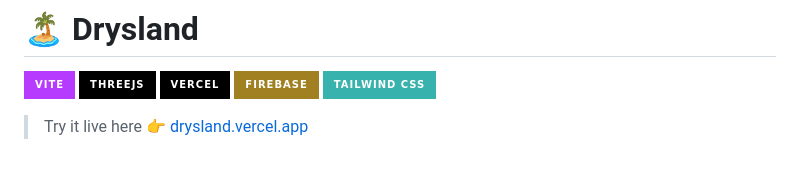
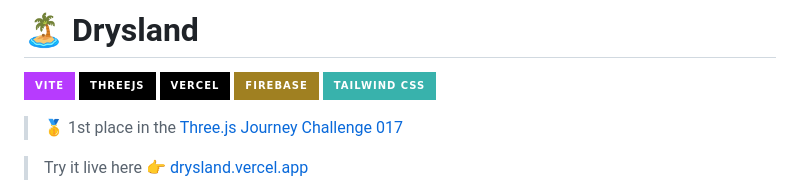
Before and after one commit to dammafra/drysland, a Markdown page: README.md, the part around the change. GitHub-like rendering; badges without logos; blank space fills up the shorter version.

```diff
--- a/README.md
+++ b/README.md
@@ -5,6 +5,8 @@
 ![Vercel](https://img.shields.io/badge/Vercel-000000?style=for-the-badge&logo=vercel&logoColor=white)
 ![Firebase](https://img.shields.io/badge/firebase-a08021?style=for-the-badge&logo=firebase&logoColor=ffcd34)
 ![TailwindCSS](https://img.shields.io/badge/Tailwind_CSS-38B2AC?style=for-the-badge&logo=tailwind-css&logoColor=white)
+
+> 🥇 1st place in the [Three.js Journey Challenge 017](https://threejs-journey.com/challenges/017-island)
 
 > Try it live here 👉 [drysland.vercel.app](https://drysland.vercel.app)
 
```
